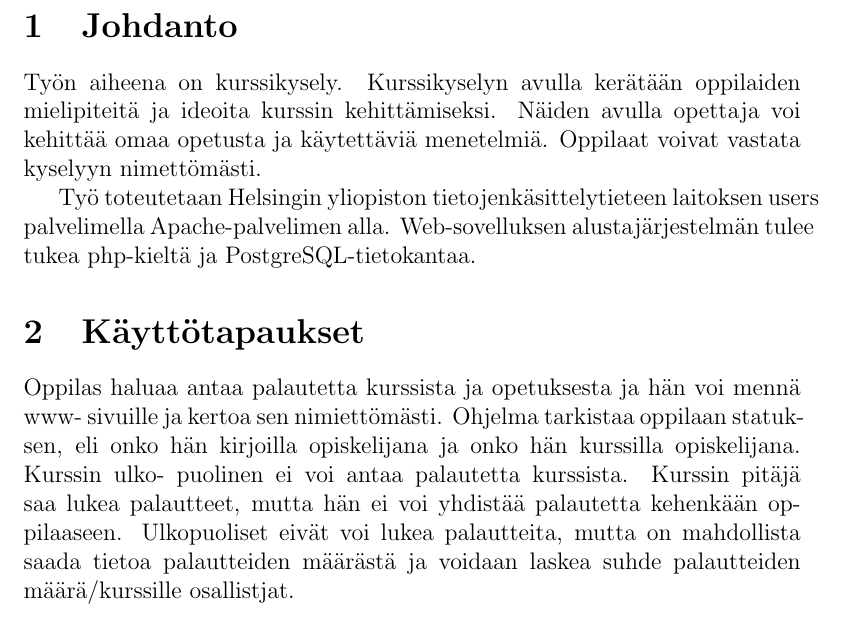
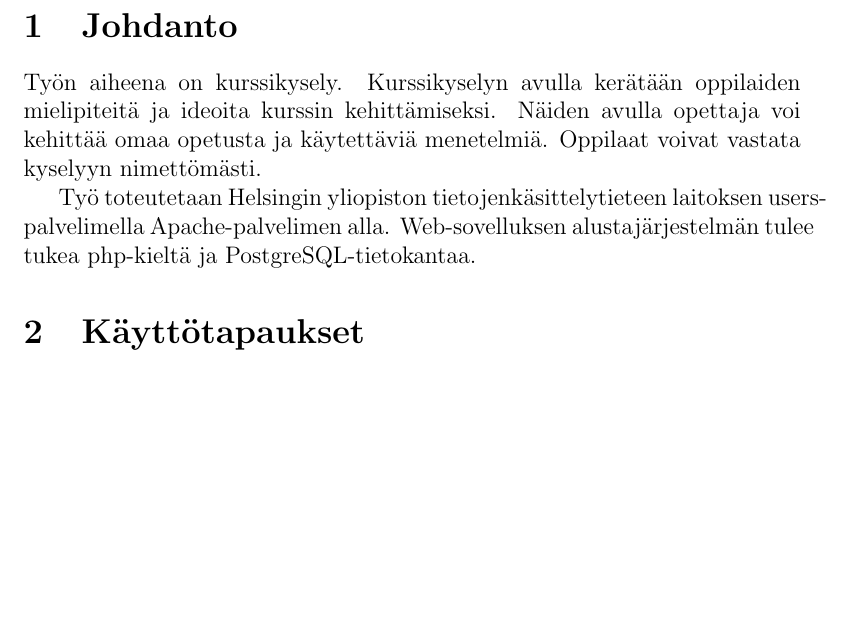
Before and after one commit to tpheiska/TiSoHa, a LaTeX document (doc/dokumentaatio.tex): part of page 4 of 4, cut so that both start at the same text, the shorter picture padded with empty space. Compiled offline with pdfLaTeX; a LaTeX package or settings file that is missing is left out.

Commit message:
muokattu

```diff
--- a/doc/dokumentaatio.tex
+++ b/doc/dokumentaatio.tex
@@ -32,18 +32,12 @@ mielipiteitä ja ideoita kurssin kehittämiseksi. Näiden avulla opettaja voi
 kehittää omaa opetusta ja käytettäviä menetelmiä. Oppilaat voivat vastata
 kyselyyn nimettömästi.
 
-Työ toteutetaan Helsingin yliopiston tietojenkäsittelytieteen laitoksen users
+Työ toteutetaan Helsingin yliopiston tietojenkäsittelytieteen laitoksen users-
 palvelimella Apache-palvelimen alla. Web-sovelluksen alustajärjestelmän tulee
 tukea php-kieltä ja PostgreSQL-tietokantaa.
 
 \section{Käyttötapaukset}
 
-Oppilas haluaa antaa palautetta kurssista ja opetuksesta ja hän voi mennä www-
-sivuille ja kertoa sen nimiettömästi. Ohjelma tarkistaa oppilaan statuksen, eli
-onko hän kirjoilla opiskelijana ja onko hän kurssilla opiskelijana. Kurssin ulko-
-puolinen ei voi antaa palautetta kurssista. Kurssin pitäjä saa lukea palautteet,
-mutta hän ei voi yhdistää palautetta kehenkään oppilaaseen. Ulkopuoliset eivät
-voi lukea palautteita, mutta on mahdollista saada tietoa palautteiden määrästä
-ja voidaan laskea suhde palautteiden määrä/kurssille osallistjat.
+
 
 \end{document}
```
Also changed, not shown: doc/dokumentaatio.pdf, doc/dokumentaatio.tex (2 more changed lines), 1 other file.
